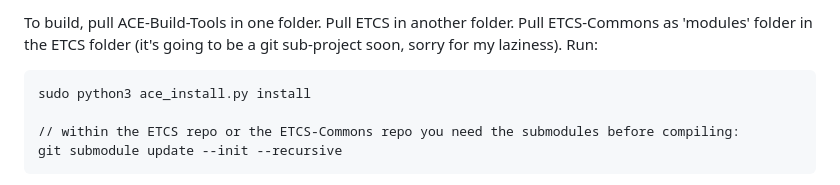
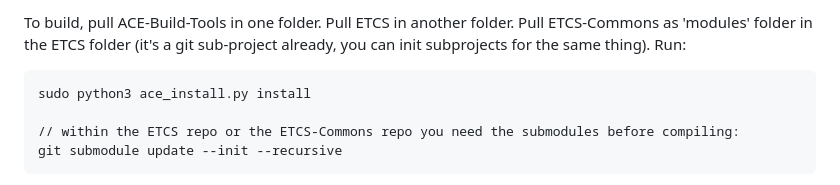
Before and after one commit to Entropy675/ETCS, a Markdown page: readme.md, the part around one of its changes. GitHub-like rendering.

````diff
--- a/readme.md
+++ b/readme.md
@@ -14,5 +14,5 @@ To write an ETCS provider, you effectively have to introduce yourself to the ETC
 
-To build, pull ACE-Build-Tools in one folder. Pull ETCS in another folder. Pull ETCS-Commons as 'modules' folder in the ETCS folder (it's going to be a git sub-project soon, sorry for my laziness). Run:
+To build, pull ACE-Build-Tools in one folder. Pull ETCS in another folder. Pull ETCS-Commons as 'modules' folder in the ETCS folder (it's a git sub-project already, you can init subprojects for the same thing). Run:
 
 ```
 sudo python3 ace_install.py install
````
Also changed, not shown: other parts of readme.md (+1 -1 lines).
